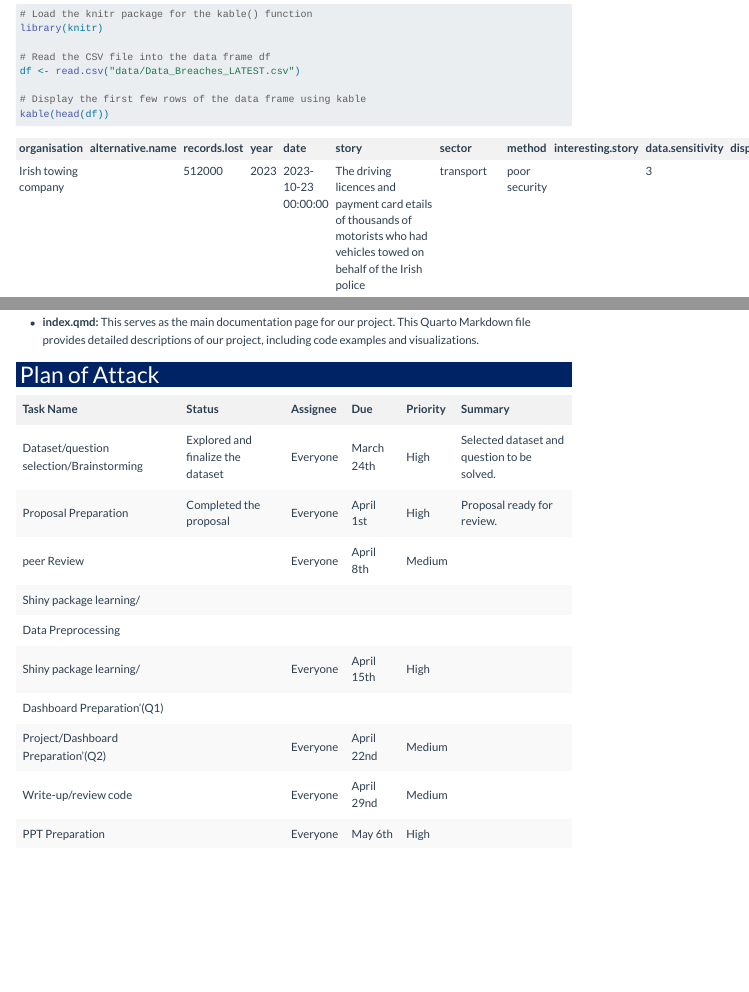
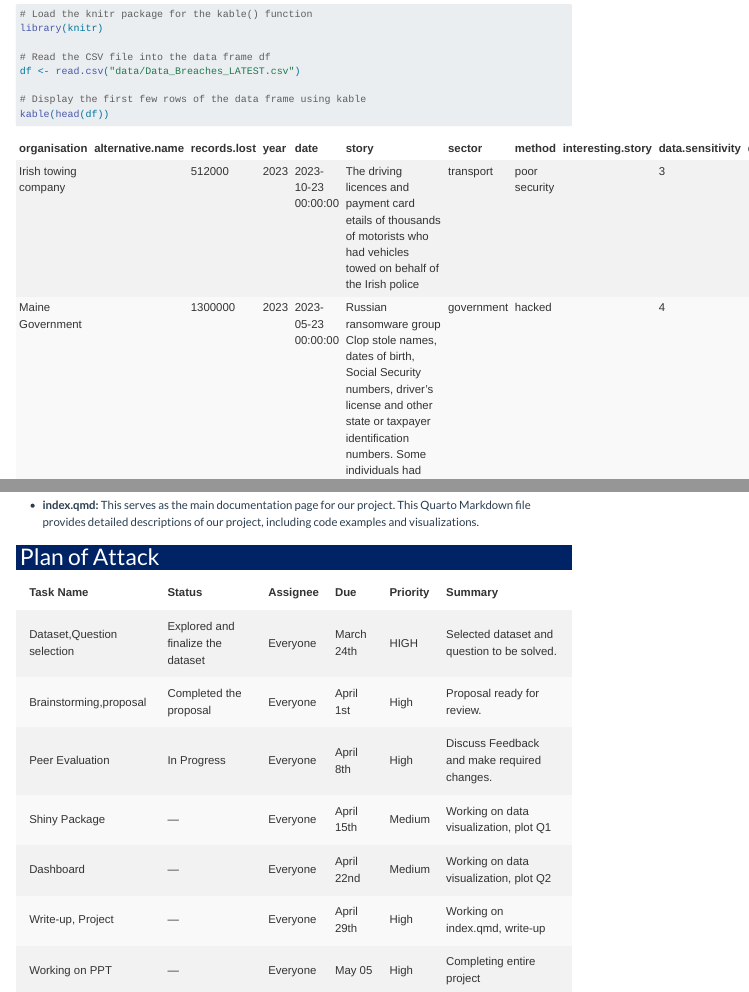
Before and after one commit to INFO-526-S24/project-final-Datavista, a Quarto document (proposal.qmd): the page in a window 1100 px wide, from 580 px down, and a second part further down, joined at a grey line. Rendered offline with R 4.5, knitr and Pandoc in place of Quarto, with nearby package versions; menus at the side of the page are left out.

Commit message:
FInal update

```diff
--- a/proposal.qmd
+++ b/proposal.qmd
@@ -321,98 +338,74 @@
 <body>
 
 <table>
-  <thead>
-    <tr>
-      <th>Task Name</th>
-      <th>Status</th>
-      <th>Assignee</th>
-      <th>Due</th>
-      <th>Priority</th>
-      <th>Summary</th>
-    </tr>
-  </thead>
-  <tbody>
-    <tr>
-      <td>Dataset/question selection/Brainstorming</td>
-      <td>Explored and finalize the dataset</td>
-      <td>Everyone</td>
-      <td>March 24th</td>
-      <td>High</td>
-      <td>Selected dataset and question to be solved.</td>
-    </tr>
-    <tr>
-      <td>Proposal Preparation</td>
-      <td>Completed the proposal</td>
-      <td>Everyone</td>
-      <td>April 1st</td>
-      <td>High</td>
-      <td>Proposal ready for review.</td>
-    </tr>
-    <tr>
-      <td>peer Review</td>
-      <td></td>
-      <td>Everyone</td>
-      <td>April 8th</td>
-      <td>Medium</td>
-      <td></td>
-    </tr>
-    <tr>
-      <td>Shiny package learning/</td>
-      <td></td>
-      <td></td>
-      <td></td>
-      <td></td>
-      <td></td>
-    </tr>
-    <tr>
-      <td>Data Preprocessing</td>
-      <td></td>
-      <td></td>
-      <td></td>
-      <td></td>
-      <td></td>
-    </tr>
-    <tr>
-      <td>Shiny package learning/</td>
-      <td></td>
-      <td>Everyone</td>
-      <td>April 15th</td>
-      <td>High</td>
-      <td></td>
-    </tr>
-    <tr>
-      <td>Dashboard Preparation'(Q1)</td>
-      <td></td>
-      <td></td>
-      <td></td>
-      <td></td>
-      <td></td>
-    </tr>
-    <tr>
-      <td>Project/Dashboard Preparation'(Q2)</td>
-      <td></td>
-      <td>Everyone</td>
-      <td>April 22nd</td>
-      <td>Medium</td>
-      <td></td>
-    </tr>
-    <tr>
-      <td>Write-up/review code</td>
-      <td></td>
-      <td>Everyone</td>
-      <td>April 29nd</td>
-      <td>Medium</td>
-      <td></td>
-    </tr>
-    <tr>
-      <td>PPT Preparation</td>
-      <td></td>
-      <td>Everyone</td>
-      <td>May 6th</td>
-      <td>High</td>
-      <td></td>
-    </tr>
-  </tbody>
+<thead>
+<tr>
+<th>Task Name</th>
+<th>Status</th>
+<th>Assignee</th>
+<th>Due</th>
+<th>Priority</th>
+<th>Summary</th>
+</tr>
+</thead>
+<tbody>
+<tr>
+<td>Dataset,Question selection</td>
+<td>Explored and finalize the dataset</td>
+<td>Everyone</td>
+<td>March 24th</td>
+<td>HIGH</td>
+<td>Selected dataset and question to be solved.</td>
+</tr>
+<tr>
+<td>Brainstorming,proposal</td>
+<td>Completed the proposal</td>
+<td>Everyone</td>
+<td>April 1st</td>
+<td>High</td>
+<td>Proposal ready for review.</td>
+</tr>
+<tr>
+<td>Peer Evaluation</td>
+<td>In Progress</td>
+<td>Everyone</td>
+<td>April 8th</td>
+<td>High</td>
+<td>Discuss Feedback and make required changes.</td>
+</tr>
+<tr>
+<td>Shiny Package</td>
+<td>---</td>
+<td>Everyone</td>
+<td>April 15th</td>
+<td>Medium</td>
+<td>Working on data visualization, plot Q1</td>
+</tr>
+<tr>
+<td>Dashboard</td>
+<td>---</td>
+<td>Everyone</td>
+<td>April 22nd</td>
+<td>Medium</td>
+<td>Working on data visualization, plot Q2</td>
+</tr>
+<tr>
+<td>Write-up, Project</td>
+<td>---</td>
+<td>Everyone</td>
+<td>April 29th</td>
+<td>High</td>
+<td>Working on index.qmd, write-up</td>
+</tr>
+<tr>
+<td>Working on PPT</td>
+<td>---</td>
+<td>Everyone</td>
+<td>May 05</td>
+<td>High</td>
+<td>Completing entire project</td>
+</tr>
+</tbody>
 </table>
 
 </body>
```
Also changed, not shown: proposal.qmd (85 more changed lines).
